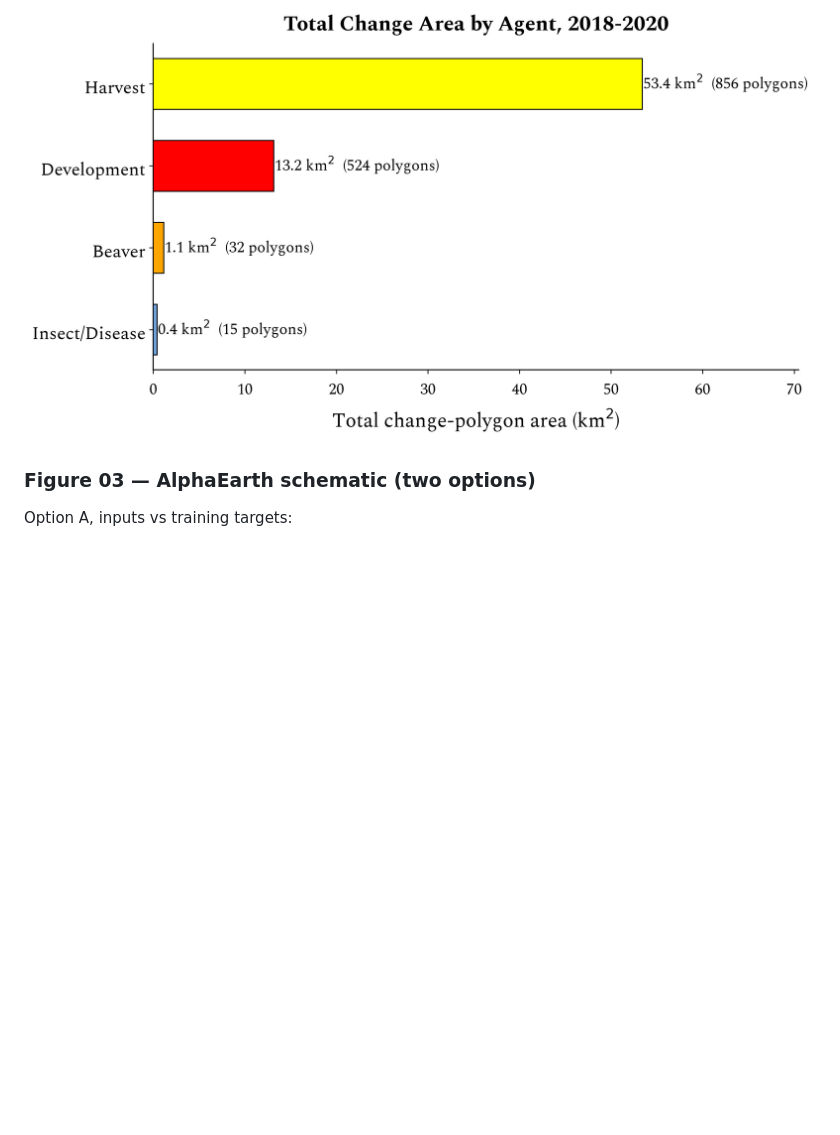
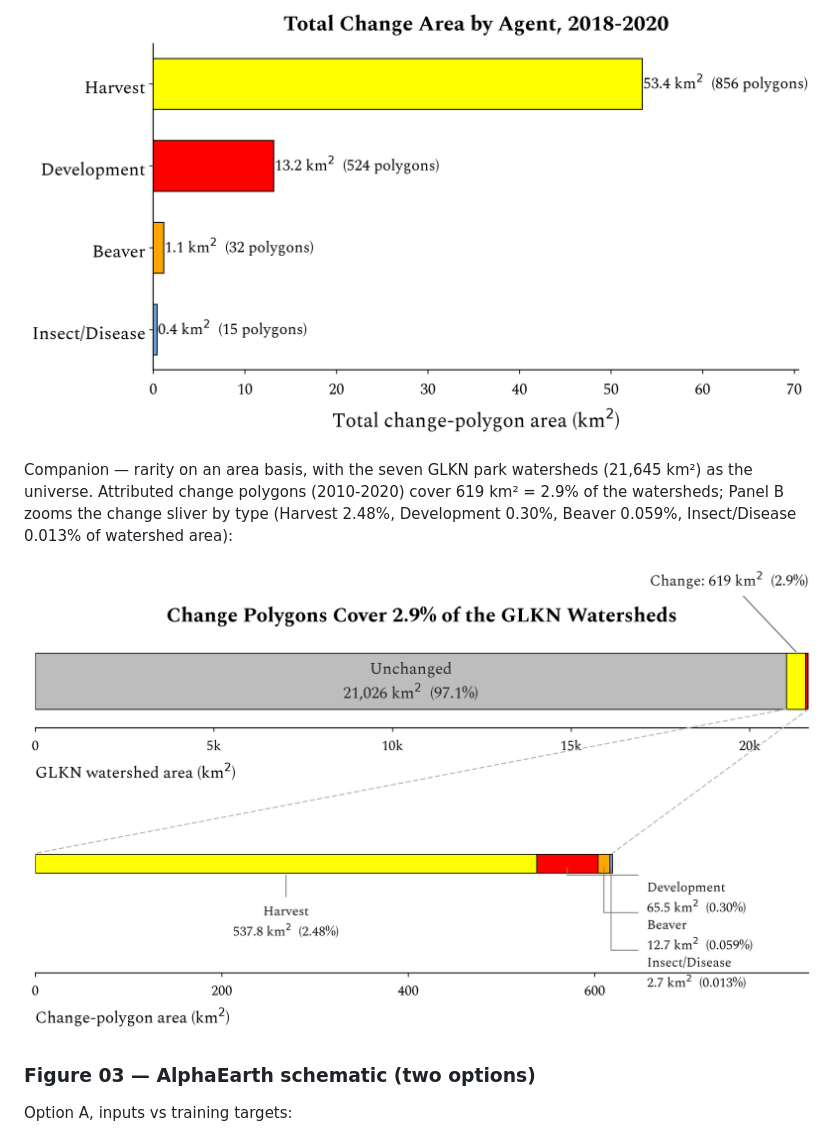
Before and after one commit to mburns2002/Landcover_Interpretation, a Markdown page: presentation/figures/FIGURES.md, the part around the change. Rendered like a GitHub page; pictures changed too: presentation/figures/pres_02c_watershed_rarity.png (added); blank space fills up the shorter version.

```diff
--- a/presentation/figures/FIGURES.md
+++ b/presentation/figures/FIGURES.md
@@ -25,6 +25,12 @@ Option A, 2010-2020 (full):
 Option B, 2018-2020 (aligned with the classification window):
 
 ![Figure 02b, 2018-2020](pres_02b_polygon_area_2018_2020.png)
+
+Companion — rarity on an area basis, with the seven GLKN park watersheds (21,645 km²) as the universe.
+Attributed change polygons (2010-2020) cover 619 km² = 2.9% of the watersheds; Panel B zooms the change
+sliver by type (Harvest 2.48%, Development 0.30%, Beaver 0.059%, Insect/Disease 0.013% of watershed area):
+
+![Figure 02c, watershed rarity](pres_02c_watershed_rarity.png)
 
 ### Figure 03 — AlphaEarth schematic (two options)
 
```
Also changed, not shown: 1 other file.
